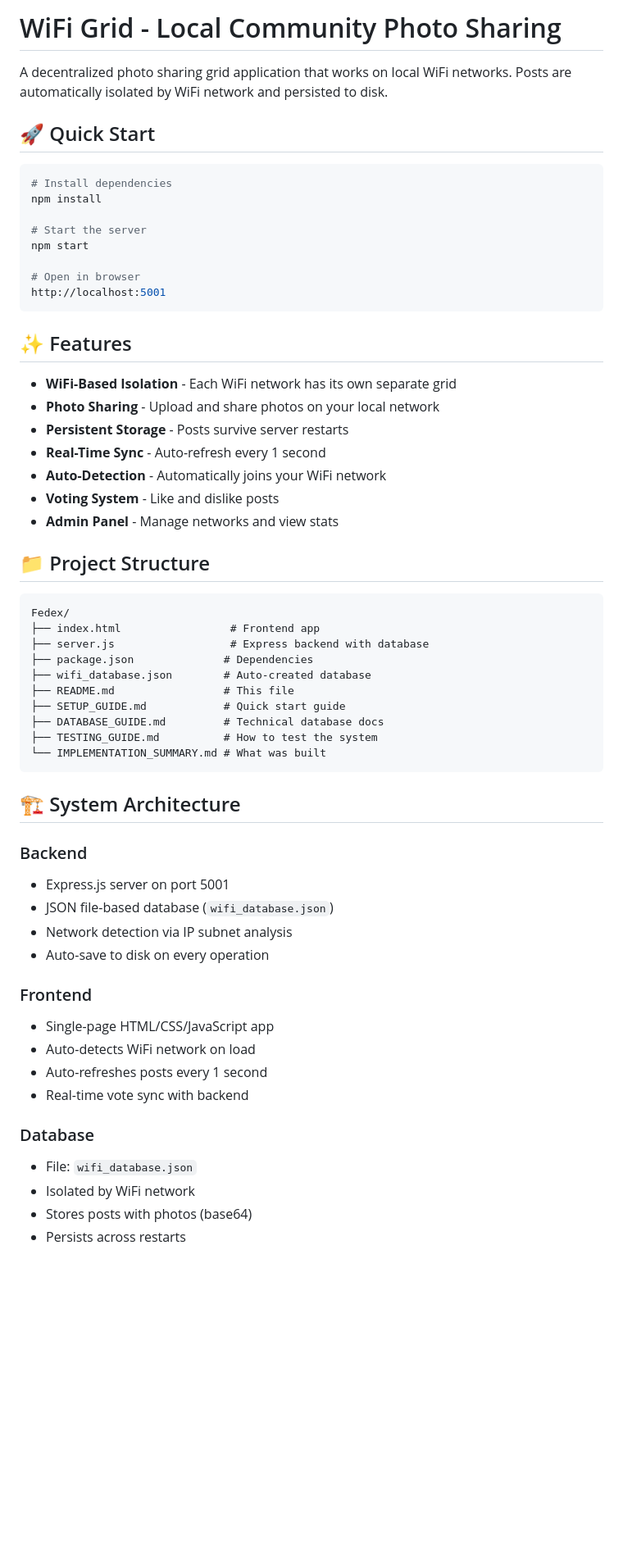
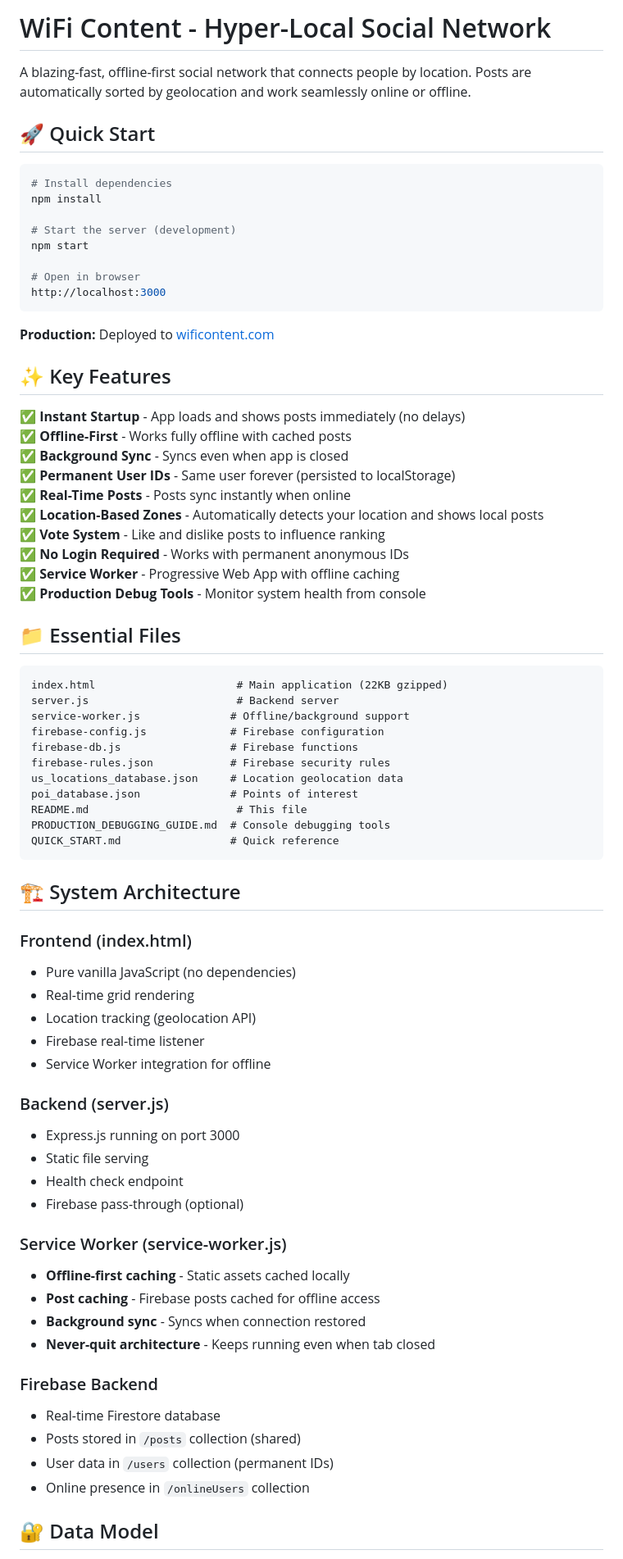
Before and after one commit to francisdennisblack-sys/FEDEX, a Markdown page: README.md, the part around one of its changes. Shown at 82% size. Drawn GitHub-style; blank space fills up the shorter version.

````diff
--- a/README.md
+++ b/README.md
@@ -1,6 +1,6 @@
-# WiFi Grid - Local Community Photo Sharing
+# WiFi Content - Hyper-Local Social Network
 
-A decentralized photo sharing grid application that works on local WiFi networks. Posts are automatically isolated by WiFi network and persisted to disk.
+A blazing-fast, offline-first social network that connects people by location. Posts are automatically sorted by geolocation and work seamlessly online or offline.
 
 ## 🚀 Quick Start
 
@@ -8,54 +8,70 @@ A decentralized photo sharing grid application that works on local WiFi networks
 # Install dependencies
 npm install
 
-# Start the server
+# Start the server (development)
 npm start
 
 # Open in browser
-http://localhost:5001
+http://localhost:3000
 ```
 
-## ✨ Features
+**Production:** Deployed to [wificontent.com](https://wificontent.com)
 
-- **WiFi-Based Isolation** - Each WiFi network has its own separate grid
-- **Photo Sharing** - Upload and share photos on your local network
-- **Persistent Storage** - Posts survive server restarts
-- **Real-Time Sync** - Auto-refresh every 1 second
-- **Auto-Detection** - Automatically joins your WiFi network
-- **Voting System** - Like and dislike posts
-- **Admin Panel** - Manage networks and view stats
+## ✨ Key Features
 
-## 📁 Project Structure
+✅ **Instant Startup** - App loads and shows posts immediately (no delays)
+✅ **Offline-First** - Works fully offline with cached posts
+✅ **Background Sync** - Syncs even when app is closed
+✅ **Permanent User IDs** - Same user forever (persisted to localStorage)
+✅ **Real-Time Posts** - Posts sync instantly when online
+✅ **Location-Based Zones** - Automatically detects your location and shows local posts
+✅ **Vote System** - Like and dislike posts to influence ranking
+✅ **No Login Required** - Works with permanent anonymous IDs
+✅ **Service Worker** - Progressive Web App with offline caching
+✅ **Production Debug Tools** - Monitor system health from console
+
+## 📁 Essential Files
 
 ```
-Fedex/
-├── index.html                 # Frontend app
-├── server.js                  # Express backend with database
-├── package.json              # Dependencies
-├── wifi_database.json        # Auto-created database
-├── README.md                 # This file
-├── SETUP_GUIDE.md            # Quick start guide
-├── DATABASE_GUIDE.md         # Technical database docs
-├── TESTING_GUIDE.md          # How to test the system
-└── IMPLEMENTATION_SUMMARY.md # What was built
+index.html                      # Main application (22KB gzipped)
+server.js                       # Backend server
+service-worker.js              # Offline/background support
+firebase-config.js             # Firebase configuration
+firebase-db.js                 # Firebase functions
+firebase-rules.json            # Firebase security rules
+us_locations_database.json     # Location geolocation data
+poi_database.json              # Points of interest
+README.md                       # This file
+PRODUCTION_DEBUGGING_GUIDE.md  # Console debugging tools
+QUICK_START.md                 # Quick reference
 ```
 
 ## 🏗️ System Architecture
 
-### Backend
-- Express.js server on port 5001
-- JSON file-based database (`wifi_database.json`)
-- Network detection via IP subnet analysis
-- Auto-save to disk on every operation
+### Frontend (index.html)
+- Pure vanilla JavaScript (no dependencies)
+- Real-time grid rendering
+- Location tracking (geolocation API)
+- Firebase real-time listener
+- Service Worker integration for offline
 
-### Frontend
-- Single-page HTML/CSS/JavaScript app
-- Auto-detects WiFi network on load
-- Auto-refreshes posts every 1 second
-- Real-time vote sync with backend
+### Backend (server.js)
+- Express.js running on port 3000
+- Static file serving
+- Health check endpoint
+- Firebase pass-through (optional)
 
-### Database
-- File: `wifi_database.json`
-- Isolated by WiFi network
-- Stores posts with photos (base64)
-- Persists across restarts
+### Service Worker (service-worker.js)
+- **Offline-first caching** - Static assets cached locally
+- **Post caching** - Firebase posts cached for offline access
+- **Background sync** - Syncs when connection restored
+- **Never-quit architecture** - Keeps running even when tab closed
+
+### Firebase Backend
+- Real-time Firestore database
+- Posts stored in `/posts` collection (shared)
+- User data in `/users` collection (permanent IDs)
+- Online presence in `/onlineUsers` collection
+
+## 🔐 Data Model
+
````
Also changed, not shown: other parts of README.md (+187 -27 lines).
